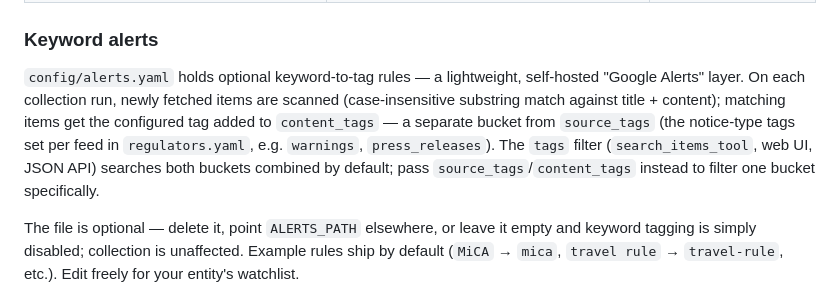
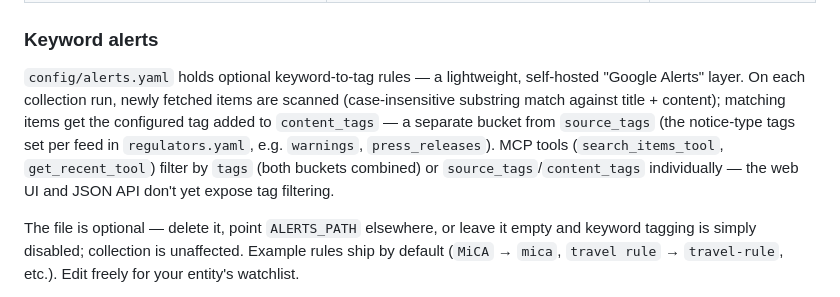
Before and after one commit to klinikal/reg-radar, a Markdown page: README.md, the part around the change. GitHub-like rendering.

Commit message:
docs: scope keyword-alerts tag filtering claim to MCP tools only
Web UI and JSON API (search_items_advanced) don't have tag filter
params - only mcpserver/server.py's search_items_tool/get_recent_tool
do. Previous fix overstated this.

```diff
--- a/README.md
+++ b/README.md
@@ -171,7 +171,7 @@ Copy `.env.example` to `.env` and adjust:
 
 ### Keyword alerts
 
-`config/alerts.yaml` holds optional keyword-to-tag rules — a lightweight, self-hosted "Google Alerts" layer. On each collection run, newly fetched items are scanned (case-insensitive substring match against title + content); matching items get the configured tag added to `content_tags` — a separate bucket from `source_tags` (the notice-type tags set per feed in `regulators.yaml`, e.g. `warnings`, `press_releases`). The `tags` filter (`search_items_tool`, web UI, JSON API) searches both buckets combined by default; pass `source_tags`/`content_tags` instead to filter one bucket specifically.
+`config/alerts.yaml` holds optional keyword-to-tag rules — a lightweight, self-hosted "Google Alerts" layer. On each collection run, newly fetched items are scanned (case-insensitive substring match against title + content); matching items get the configured tag added to `content_tags` — a separate bucket from `source_tags` (the notice-type tags set per feed in `regulators.yaml`, e.g. `warnings`, `press_releases`). MCP tools (`search_items_tool`, `get_recent_tool`) filter by `tags` (both buckets combined) or `source_tags`/`content_tags` individually — the web UI and JSON API don't yet expose tag filtering.
 
 The file is optional — delete it, point `ALERTS_PATH` elsewhere, or leave it empty and keyword tagging is simply disabled; collection is unaffected. Example rules ship by default (`MiCA` → `mica`, `travel rule` → `travel-rule`, etc.). Edit freely for your entity's watchlist.
 
```
